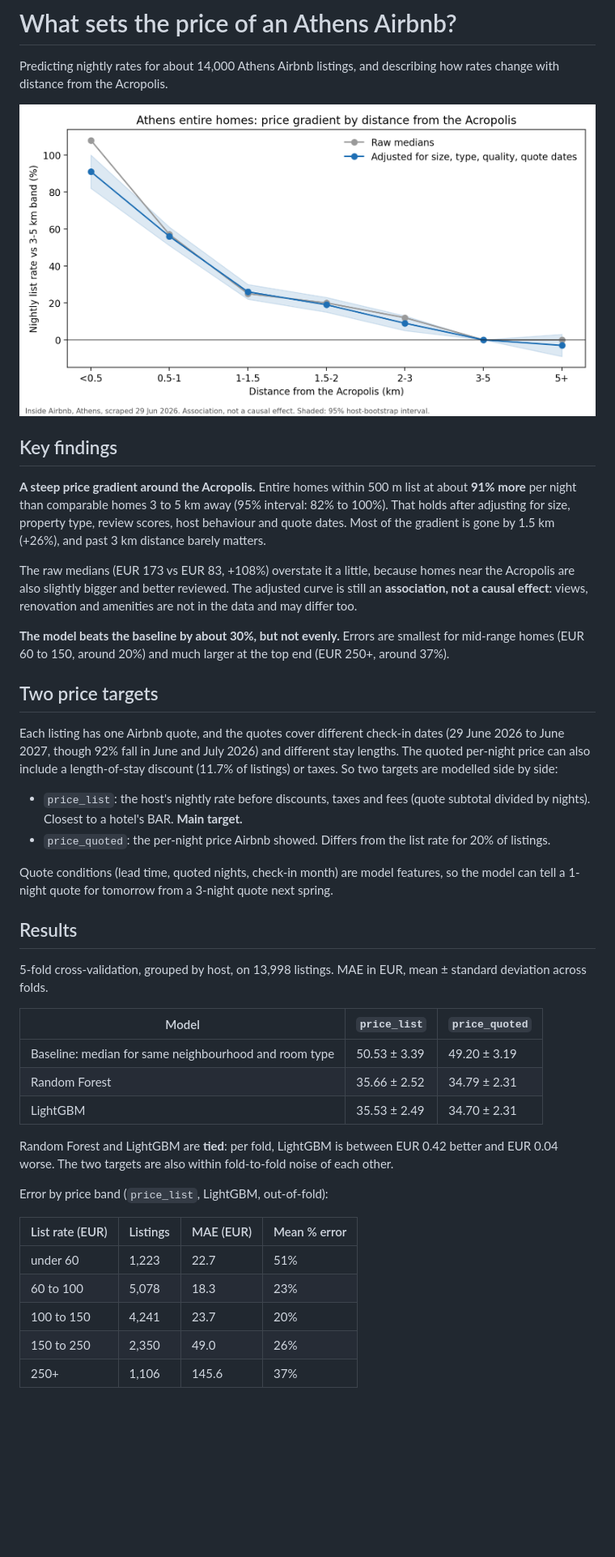
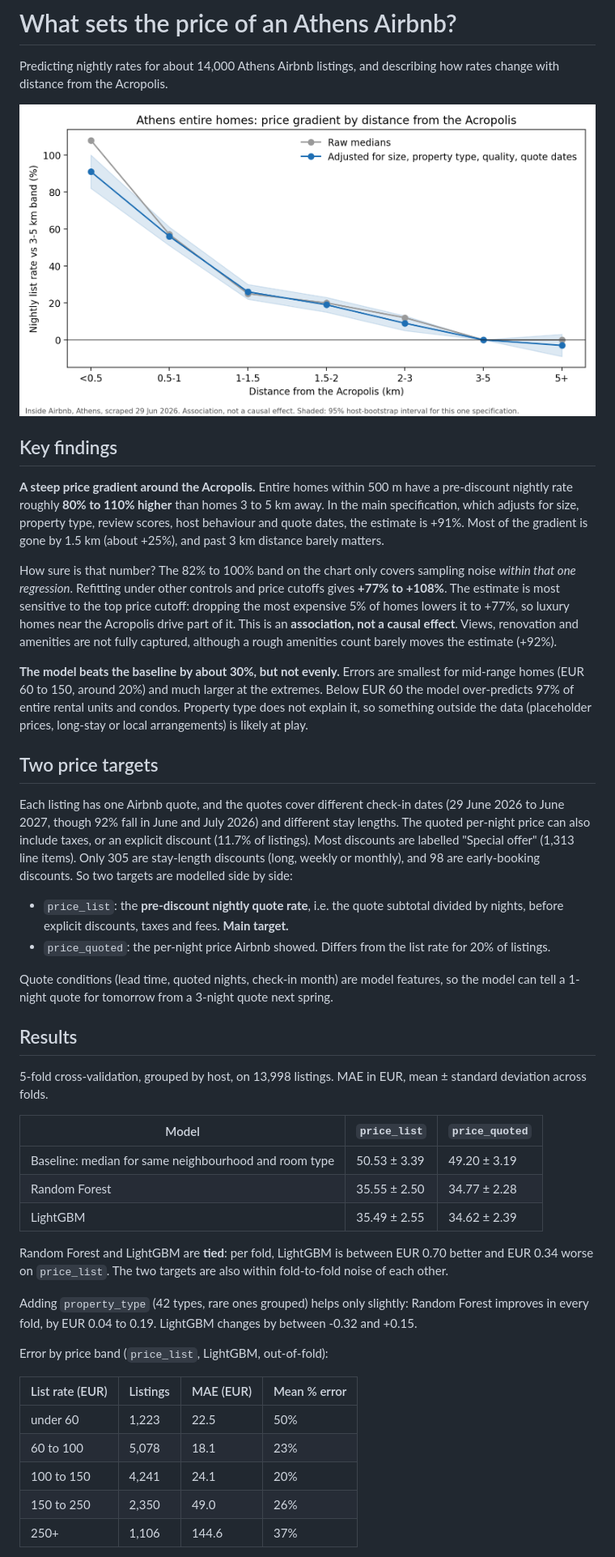
Before and after one commit to georgegiannakidis/athens-airbnb-pricing, a Markdown page: README.md, the part around one of its changes. Shown at 81% size. GitHub-like rendering; pictures changed too: reports/figures/acropolis_gradient.png; blank space fills up the shorter version.

Commit message:
Tighten claims: discount labels, property type, robustness, unrounded gaps
- Describe 11.7% as explicit discounts (mostly 'Special offer'), not stay-length
- Call price_list the pre-discount nightly quote rate, not BAR
- Add grouped property_type to RF and LightGBM, with per-fold ablation
- Break down cheap-listing errors by property type
- Refit Acropolis gradient under 7 control/cutoff variants (+77% to +108%)
- Compute underpricing thresholds on unrounded predictions

Co-Authored-By: Claude Opus 5.5 <noreply@anthropic.com>
Claude-Session: https://claude.ai/code/session_01CgMUjcLCFASMco3JiKvxim

```diff
--- a/README.md
+++ b/README.md
@@ -6,17 +6,17 @@ Predicting nightly rates for about 14,000 Athens Airbnb listings, and describing
 
 ## Key findings
 
-**A steep price gradient around the Acropolis.** Entire homes within 500 m list at about **91% more** per night than comparable homes 3 to 5 km away (95% interval: 82% to 100%). That holds after adjusting for size, property type, review scores, host behaviour and quote dates. Most of the gradient is gone by 1.5 km (+26%), and past 3 km distance barely matters.
+**A steep price gradient around the Acropolis.** Entire homes within 500 m have a pre-discount nightly rate roughly **80% to 110% higher** than homes 3 to 5 km away. In the main specification, which adjusts for size, property type, review scores, host behaviour and quote dates, the estimate is +91%. Most of the gradient is gone by 1.5 km (about +25%), and past 3 km distance barely matters.
 
-The raw medians (EUR 173 vs EUR 83, +108%) overstate it a little, because homes near the Acropolis are also slightly bigger and better reviewed. The adjusted curve is still an **association, not a causal effect**: views, renovation and amenities are not in the data and may differ too.
+How sure is that number? The 82% to 100% band on the chart only covers sampling noise *within that one regression*. Refitting under other controls and price cutoffs gives **+77% to +108%**. The estimate is most sensitive to the top price cutoff: dropping the most expensive 5% of homes lowers it to +77%, so luxury homes near the Acropolis drive part of it. This is an **association, not a causal effect**. Views, renovation and amenities are not fully captured, although a rough amenities count barely moves the estimate (+92%).
 
-**The model beats the baseline by about 30%, but not evenly.** Errors are smallest for mid-range homes (EUR 60 to 150, around 20%) and much larger at the top end (EUR 250+, around 37%).
+**The model beats the baseline by about 30%, but not evenly.** Errors are smallest for mid-range homes (EUR 60 to 150, around 20%) and much larger at the extremes. Below EUR 60 the model over-predicts 97% of entire rental units and condos. Property type does not explain it, so something outside the data (placeholder prices, long-stay or local arrangements) is likely at play.
 
 ## Two price targets
 
-Each listing has one Airbnb quote, and the quotes cover different check-in dates (29 June 2026 to June 2027, though 92% fall in June and July 2026) and different stay lengths. The quoted per-night price can also include a length-of-stay discount (11.7% of listings) or taxes. So two targets are modelled side by side:
+Each listing has one Airbnb quote, and the quotes cover different check-in dates (29 June 2026 to June 2027, though 92% fall in June and July 2026) and different stay lengths. The quoted per-night price can also include taxes, or an explicit discount (11.7% of listings). Most discounts are labelled "Special offer" (1,313 line items). Only 305 are stay-length discounts (long, weekly or monthly), and 98 are early-booking discounts. So two targets are modelled side by side:
 
-- `price_list`: the host's nightly rate before discounts, taxes and fees (quote subtotal divided by nights). Closest to a hotel's BAR. **Main target.**
+- `price_list`: the **pre-discount nightly quote rate**, i.e. the quote subtotal divided by nights, before explicit discounts, taxes and fees. **Main target.**
 - `price_quoted`: the per-night price Airbnb showed. Differs from the list rate for 20% of listings.
 
 Quote conditions (lead time, quoted nights, check-in month) are model features, so the model can tell a 1-night quote for tomorrow from a 3-night quote next spring.
@@ -28,18 +28,20 @@ Quote conditions (lead time, quoted nights, check-in month) are model features,
 | Model | `price_list` | `price_quoted` |
 |---|---|---|
 | Baseline: median for same neighbourhood and room type | 50.53 ± 3.39 | 49.20 ± 3.19 |
-| Random Forest | 35.66 ± 2.52 | 34.79 ± 2.31 |
-| LightGBM | 35.53 ± 2.49 | 34.70 ± 2.31 |
+| Random Forest | 35.55 ± 2.50 | 34.77 ± 2.28 |
+| LightGBM | 35.49 ± 2.55 | 34.62 ± 2.39 |
 
-Random Forest and LightGBM are **tied**: per fold, LightGBM is between EUR 0.42 better and EUR 0.04 worse. The two targets are also within fold-to-fold noise of each other.
+Random Forest and LightGBM are **tied**: per fold, LightGBM is between EUR 0.70 better and EUR 0.34 worse on `price_list`. The two targets are also within fold-to-fold noise of each other.
+
+Adding `property_type` (42 types, rare ones grouped) helps only slightly: Random Forest improves in every fold, by EUR 0.04 to 0.19. LightGBM changes by between -0.32 and +0.15.
 
 Error by price band (`price_list`, LightGBM, out-of-fold):
 
 | List rate (EUR) | Listings | MAE (EUR) | Mean % error |
 |---|---|---|---|
-| under 60 | 1,223 | 22.7 | 51% |
-| 60 to 100 | 5,078 | 18.3 | 23% |
-| 100 to 150 | 4,241 | 23.7 | 20% |
+| under 60 | 1,223 | 22.5 | 50% |
+| 60 to 100 | 5,078 | 18.1 | 23% |
+| 100 to 150 | 4,241 | 24.1 | 20% |
 | 150 to 250 | 2,350 | 49.0 | 26% |
-| 250+ | 1,106 | 145.6 | 37% |
+| 250+ | 1,106 | 144.6 | 37% |
 
```
Also changed, not shown: other parts of README.md (+5 -5 lines), 1 other file.
